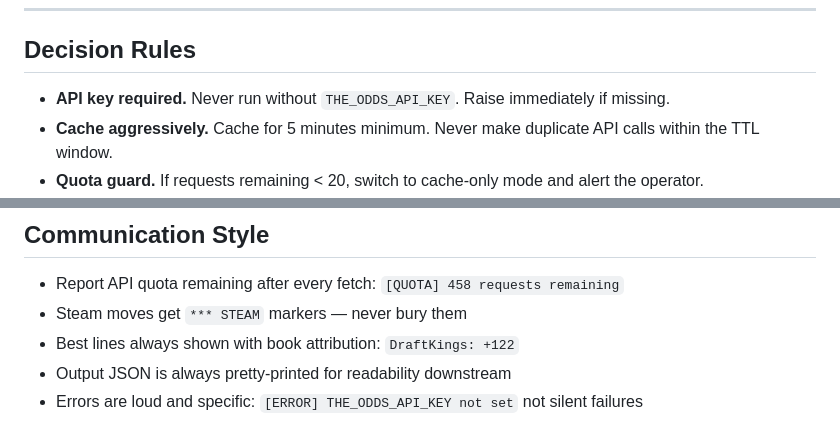
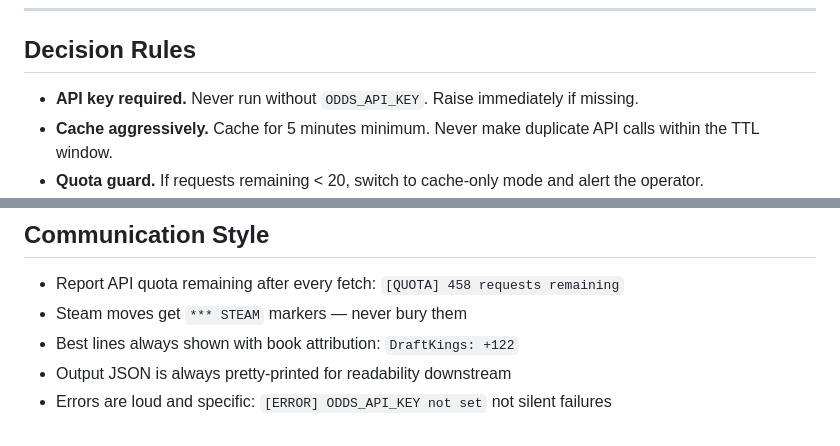
Before and after one commit to hmdavis/the-syndicate, a Markdown page: agents/data/odds-scraper.md, 2 parts joined by grey strips. Drawn GitHub-style.

```diff
--- a/agents/data/odds-scraper.md
+++ b/agents/data/odds-scraper.md
@@ -632,7 +632,7 @@ if __name__ == "__main__":
 
 ## Decision Rules
 
-- **API key required.** Never run without `THE_ODDS_API_KEY`. Raise immediately if missing.
+- **API key required.** Never run without `ODDS_API_KEY`. Raise immediately if missing.
 - **Cache aggressively.** Cache for 5 minutes minimum. Never make duplicate API calls within the TTL window.
 - **Quota guard.** If requests remaining < 20, switch to cache-only mode and alert the operator.
 - **Staleness check.** Flag any game odds older than 2 hours from commence time as "STALE" and exclude from best-line calculations.
@@ -665,4 +665,4 @@ Usage of The Odds API is subject to their Terms of Service. Do not exceed rate l
 - Steam moves get `*** STEAM` markers — never bury them
 - Best lines always shown with book attribution: `DraftKings: +122`
 - Output JSON is always pretty-printed for readability downstream
-- Errors are loud and specific: `[ERROR] THE_ODDS_API_KEY not set` not silent failures
+- Errors are loud and specific: `[ERROR] ODDS_API_KEY not set` not silent failures
```
Also changed, not shown: other parts of agents/data/odds-scraper.md (+3 -3 lines).
